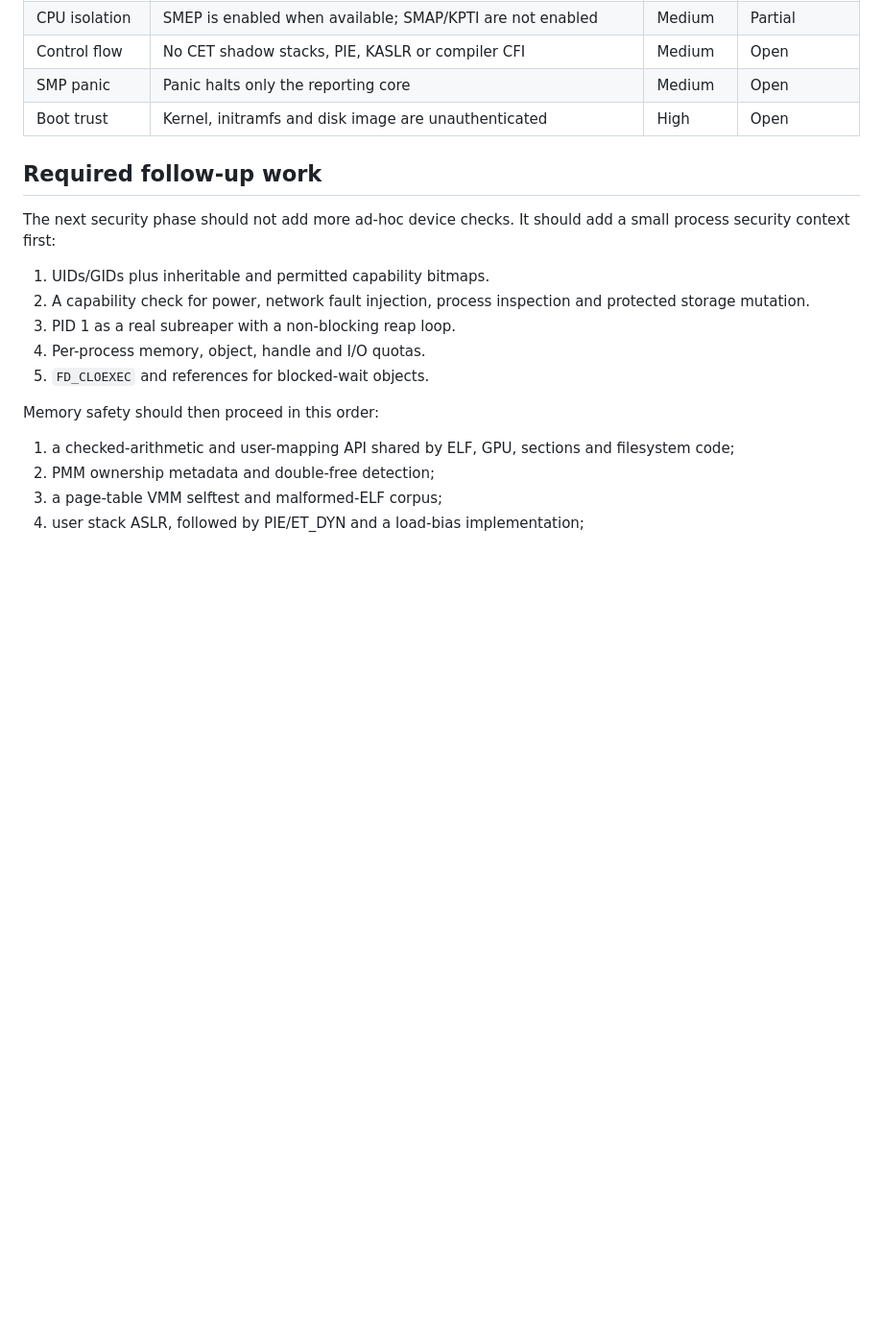
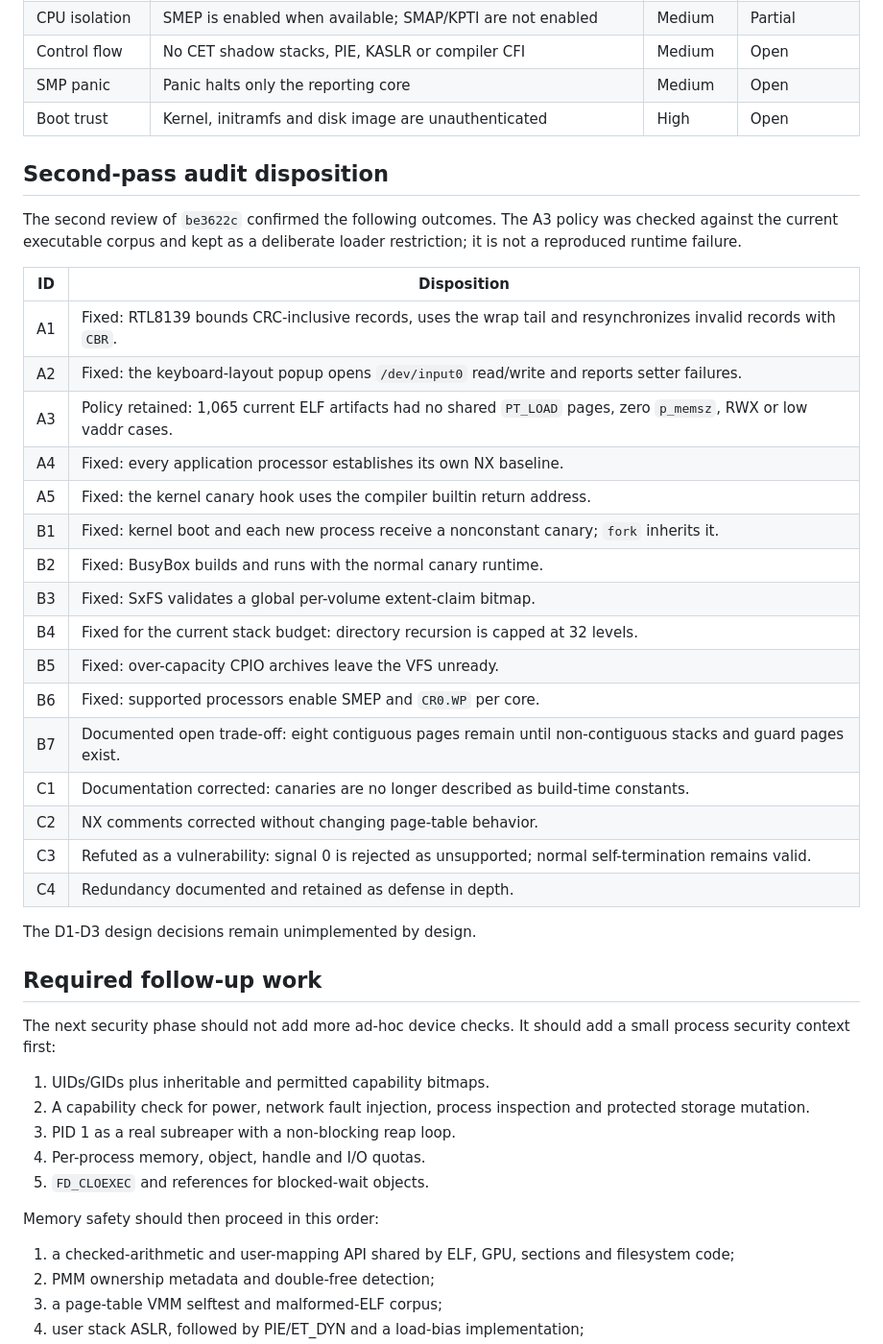
Before and after one commit to SavanDev/SavanXP, a Markdown page: docs/KERNEL_SECURITY.md, the part around the change. Shown at 96% size. GitHub-like rendering; blank space fills up the shorter version.

Commit message:
docs(security): record second-pass dispositions

```diff
--- a/docs/KERNEL_SECURITY.md
+++ b/docs/KERNEL_SECURITY.md
@@ -192,6 +192,33 @@ at fixed addresses, and the kernel is not relocated.
 | SMP panic | Panic halts only the reporting core | Medium | Open |
 | Boot trust | Kernel, initramfs and disk image are unauthenticated | High | Open |
 
+## Second-pass audit disposition
+
+The second review of `be3622c` confirmed the following outcomes. The A3 policy
+was checked against the current executable corpus and kept as a deliberate
+loader restriction; it is not a reproduced runtime failure.
+
+| ID | Disposition |
+| --- | --- |
+| A1 | Fixed: RTL8139 bounds CRC-inclusive records, uses the wrap tail and resynchronizes invalid records with `CBR`. |
+| A2 | Fixed: the keyboard-layout popup opens `/dev/input0` read/write and reports setter failures. |
+| A3 | Policy retained: 1,065 current ELF artifacts had no shared `PT_LOAD` pages, zero `p_memsz`, RWX or low vaddr cases. |
+| A4 | Fixed: every application processor establishes its own NX baseline. |
+| A5 | Fixed: the kernel canary hook uses the compiler builtin return address. |
+| B1 | Fixed: kernel boot and each new process receive a nonconstant canary; `fork` inherits it. |
+| B2 | Fixed: BusyBox builds and runs with the normal canary runtime. |
+| B3 | Fixed: SxFS validates a global per-volume extent-claim bitmap. |
+| B4 | Fixed for the current stack budget: directory recursion is capped at 32 levels. |
+| B5 | Fixed: over-capacity CPIO archives leave the VFS unready. |
+| B6 | Fixed: supported processors enable SMEP and `CR0.WP` per core. |
+| B7 | Documented open trade-off: eight contiguous pages remain until non-contiguous stacks and guard pages exist. |
+| C1 | Documentation corrected: canaries are no longer described as build-time constants. |
+| C2 | NX comments corrected without changing page-table behavior. |
+| C3 | Refuted as a vulnerability: signal 0 is rejected as unsupported; normal self-termination remains valid. |
+| C4 | Redundancy documented and retained as defense in depth. |
+
+The D1-D3 design decisions remain unimplemented by design.
+
 ## Required follow-up work
 
 The next security phase should not add more ad-hoc device checks. It should add
```
